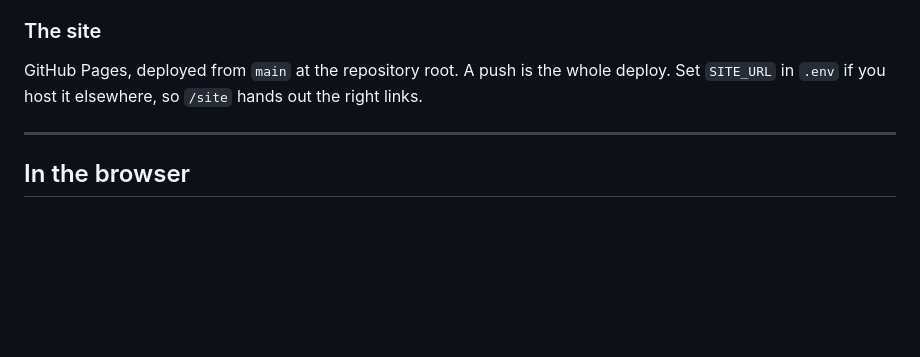
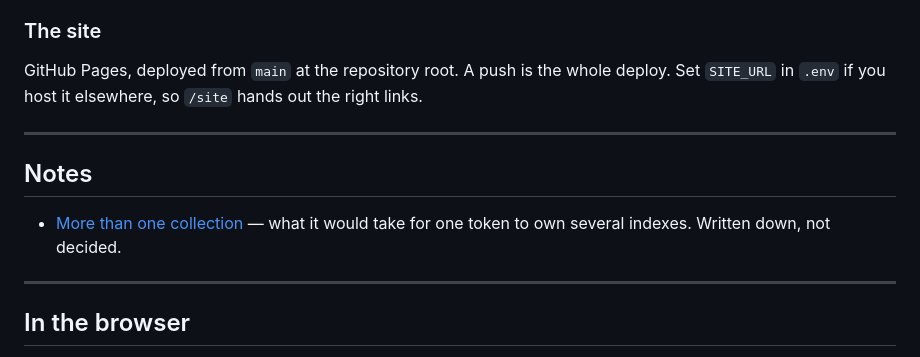
Before and after one commit to babbworks/telepatch, a Markdown page: README.md, the part around the change. GitHub-like rendering; blank space fills up the shorter version.

```diff
--- a/README.md
+++ b/README.md
@@ -258,6 +258,13 @@ hands out the right links.
 
 ---
 
+## Notes
+
+- [More than one collection](docs/multiple-collections.md) — what it would
+  take for one token to own several indexes. Written down, not decided.
+
+---
+
 ## In the browser
 
 `extension/` is a Chromium extension that saves the page you are on into a
```
Also changed, not shown: docs/multiple-collections.md (added, +171 -0 lines).
